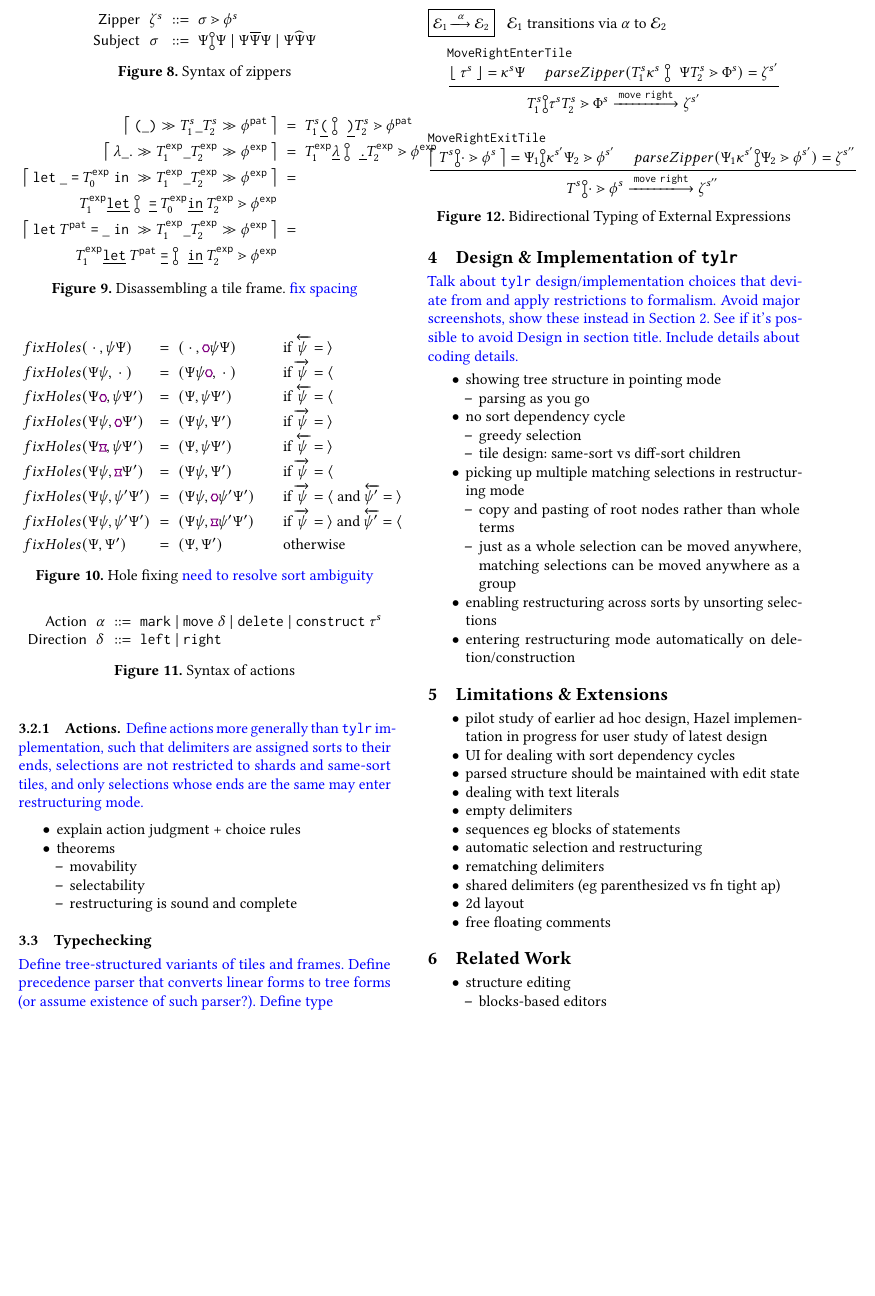
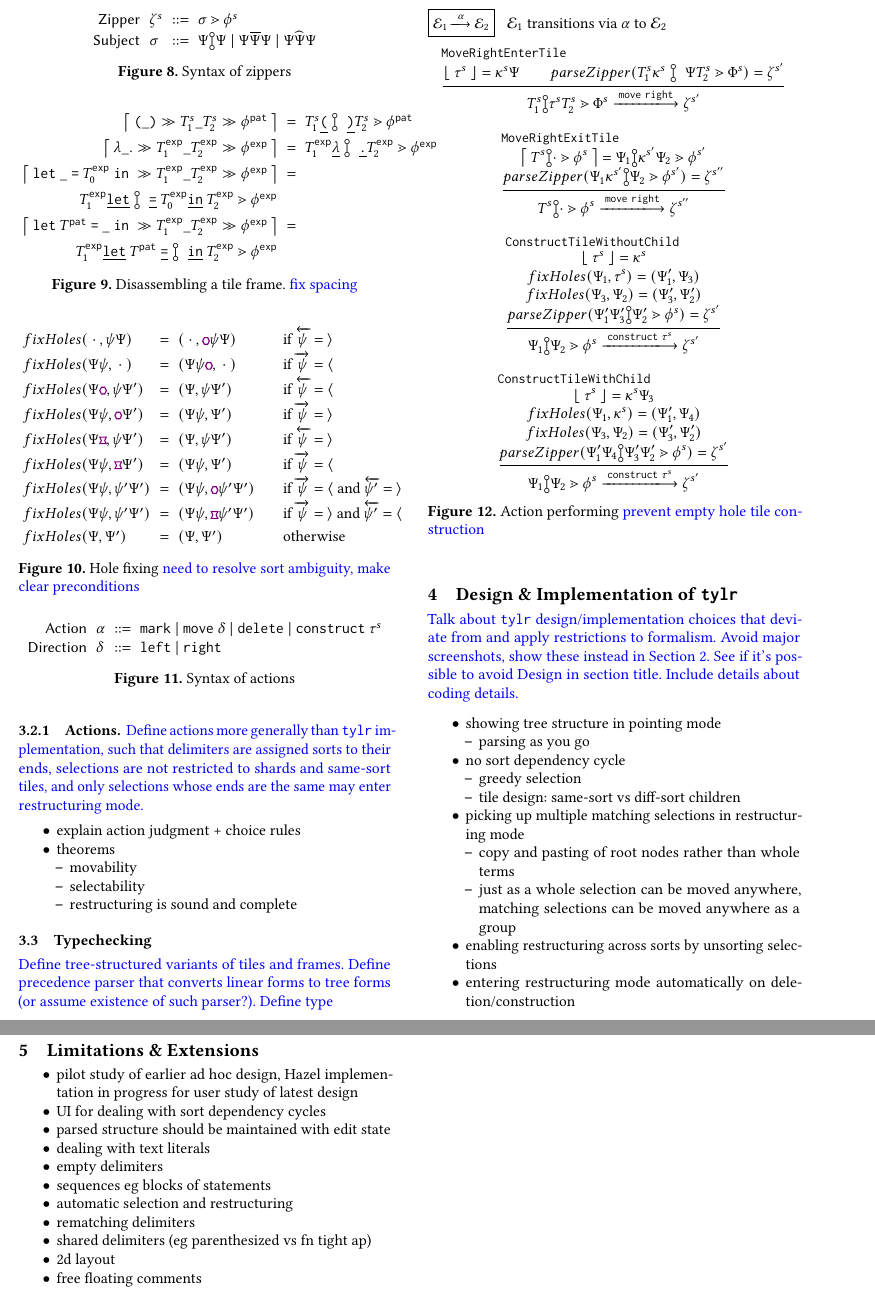
Before and after one commit to dm0n3y/prelim-paper, a LaTeX paper (prelim-paper.tex, which reads action-judgment.tex, fix-holes-judgment.tex): part of page 4 of 5 before the commit and two parts of pages 4 and 5 of 5 after it, the two joined at a grey line, cut so that both start at the same text, the shorter picture padded with empty space. Compiled offline with pdfLaTeX.

Commit message:
define construction rules

```diff
--- a/action-judgment.tex
+++ b/action-judgment.tex
@@ -2,7 +2,7 @@
   \judgbox{\performAction{\editState_1}{\action}{\editState_2}}{$\editState_1$ transitions via $\alpha$ to $\editState_2$}
   \begin{mathpar}
   \inferrule[MoveRightEnterTile]{
-    \disassembleTile{\tile^s} = \token^{s}\selection\ \ \ \ \
+    \disassembleTile{\tile^s} = \token^{s}\selection\\
     parseZipper(
       \zipper{\pointing{\tiles^s_1\token^{s}~}{~\selection\tiles^s_2}}{\tframe^s}
     ) = \zeta^{s'}
@@ -29,10 +29,42 @@
     }{
       \zeta^{s''}
     }
+  } \\
+  \inferrule[ConstructTileWithoutChild]{
+    \disassembleTile{\tile^s} = \token^s \\\\
+    fixHoles(\selection_1, \tile^s) = (\selection'_1, \selection_3) \\
+    fixHoles(\selection_3, \selection_2) = (\selection'_3, \selection'_2) \\
+    parseZipper(
+      \zipper{\pointing{\selection'_1\selection'_3}{\selection'_2}}{\tfrelem^{s}}
+    ) = \zeta^{s'}
+  }{
+    \performAction{
+      \zipper{\pointing{\selection_1}{\selection_2}}{\tfrelem^s}
+    }{
+      \actionlit{construct}\ \tile^s
+    }{
+      \zeta^{s'}
+    }
+  } \\
+  \inferrule[ConstructTileWithChild]{
+    \disassembleTile{\tile^s} = \token^s\selection_3 \\\\
+    fixHoles(\selection_1, \token^s) = (\selection'_1, \selection_4) \\
+    fixHoles(\selection_3, \selection_2) = (\selection'_3, \selection'_2) \\
+    parseZipper(
+      \zipper{\pointing{\selection'_1\selection_4}{\selection'_3\selection'_2}}{\tfrelem^{s}}
+    ) = \zeta^{s'}
+  }{
+    \performAction{
+      \zipper{\pointing{\selection_1}{\selection_2}}{\tfrelem^s}
+    }{
+      \actionlit{construct}\ \tile^s
+    }{
+      \zeta^{s'}
+    }
   }
   \end{mathpar}
 
   \vspace{-2px}
-  \CaptionLabel{Bidirectional Typing of External Expressions}{fig:bidirectional-typing}
+  \CaptionLabel{Action performing \note{prevent empty hole tile construction}}{fig:perform-action}
   \vspace{-2px}
   \end{figure}
--- a/fix-holes-judgment.tex
+++ b/fix-holes-judgment.tex
@@ -26,6 +26,6 @@
   \fixHolesFn{\selection}{\selection'} & = & (\selection, \selection') & \text{\spacing otherwise}
 \end{array}\]
   \vspace{-2px}
-  \CaptionLabel{Hole fixing \note{need to resolve sort ambiguity}}{fig:hole-fixing}
+  \CaptionLabel{Hole fixing \note{need to resolve sort ambiguity, make clear preconditions}}{fig:hole-fixing}
   \vspace{-2px}
   \end{figure}
```
Also changed, not shown: action-judgment.tex (2 more changed lines).
